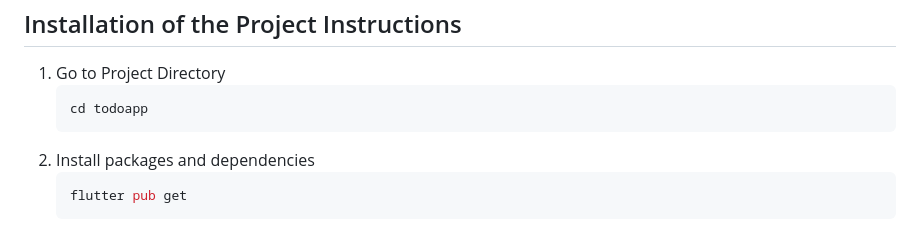
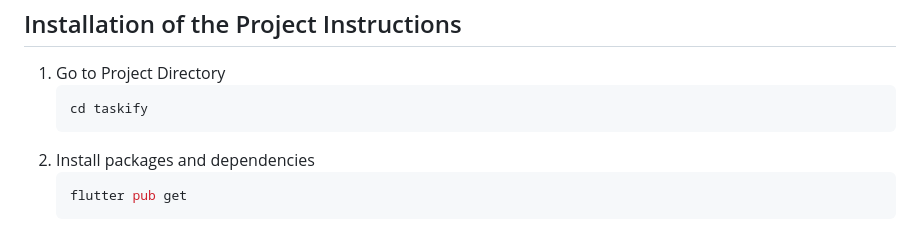
Before and after one commit to lightdarkmaster/Taskify, a Markdown page: README.md, the part around the change. GitHub-like rendering.

Commit message:
cd Taskify

````diff
--- a/README.md
+++ b/README.md
@@ -104,7 +104,7 @@ A Flutter application designed to provide a user-friendly interface for adding t
 
 1. Go to Project Directory
    ```bash
-   cd todoapp
+   cd taskify
 2. Install packages and dependencies
    ```bash
    flutter pub get
````
